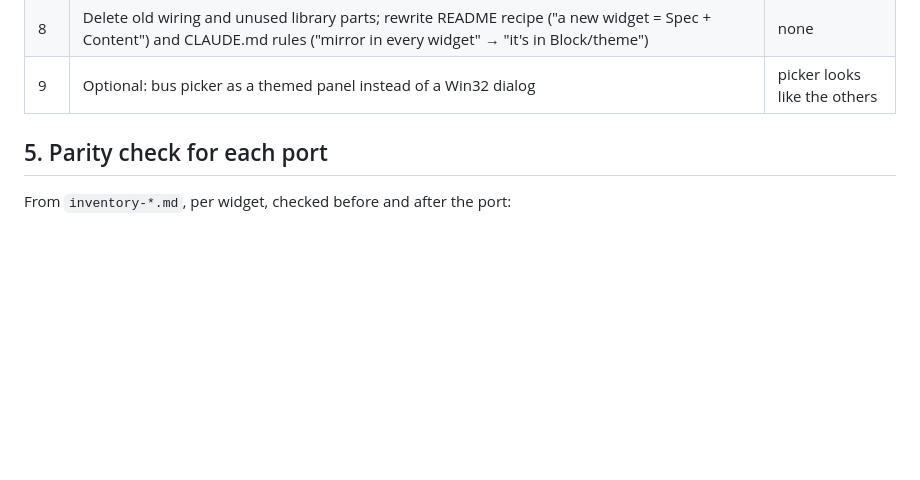
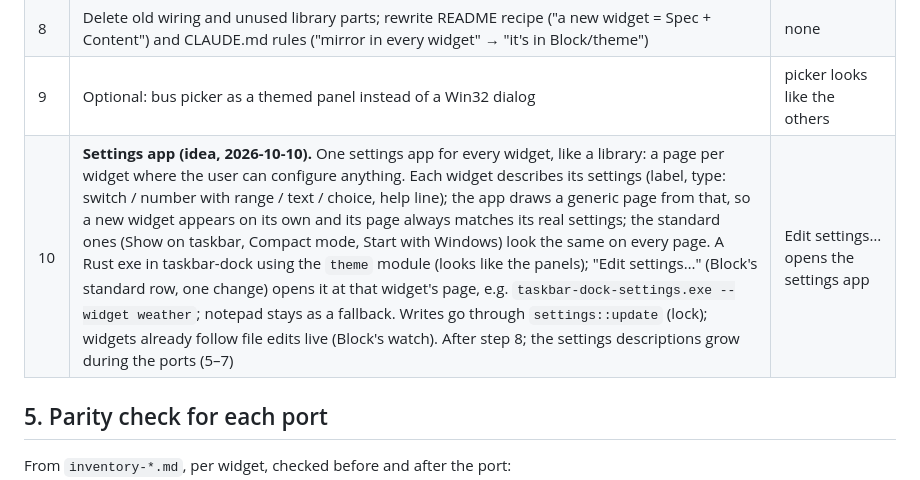
Before and after one commit to nashathur/windows-tools, a Markdown page: taskbar-dock/plan/PLAN.md, the part around one of its changes. GitHub-like rendering; blank space fills up the shorter version.

```diff
--- a/taskbar-dock/plan/PLAN.md
+++ b/taskbar-dock/plan/PLAN.md
@@ -141,6 +141,7 @@ restart via `dev.ps1`. One or two steps per session.
 | 7 | Port **media** (`max_width`, its own right-click panel → `menu_panel`, LIVE brand colour) | right-click panel becomes the shared one |
 | 8 | Delete old wiring and unused library parts; rewrite README recipe ("a new widget = Spec + Content") and CLAUDE.md rules ("mirror in every widget" → "it's in Block/theme") | none |
 | 9 | Optional: bus picker as a themed panel instead of a Win32 dialog | picker looks like the others |
+| 10 | **Settings app (idea, 2026-10-10).** One settings app for every widget, like a library: a page per widget where the user can configure anything. Each widget describes its settings (label, type: switch / number with range / text / choice, help line); the app draws a generic page from that, so a new widget appears on its own and its page always matches its real settings; the standard ones (Show on taskbar, Compact mode, Start with Windows) look the same on every page. A Rust exe in taskbar-dock using the `theme` module (looks like the panels); "Edit settings…" (Block's standard row, one change) opens it at that widget's page, e.g. `taskbar-dock-settings.exe --widget weather`; notepad stays as a fallback. Writes go through `settings::update` (lock); widgets already follow file edits live (Block's watch). After step 8; the settings descriptions grow during the ports (5–7) | Edit settings… opens the settings app |
 
 ## 5. Parity check for each port
 
```
Also changed, not shown: other parts of taskbar-dock/plan/PLAN.md (+1 -1 lines).
